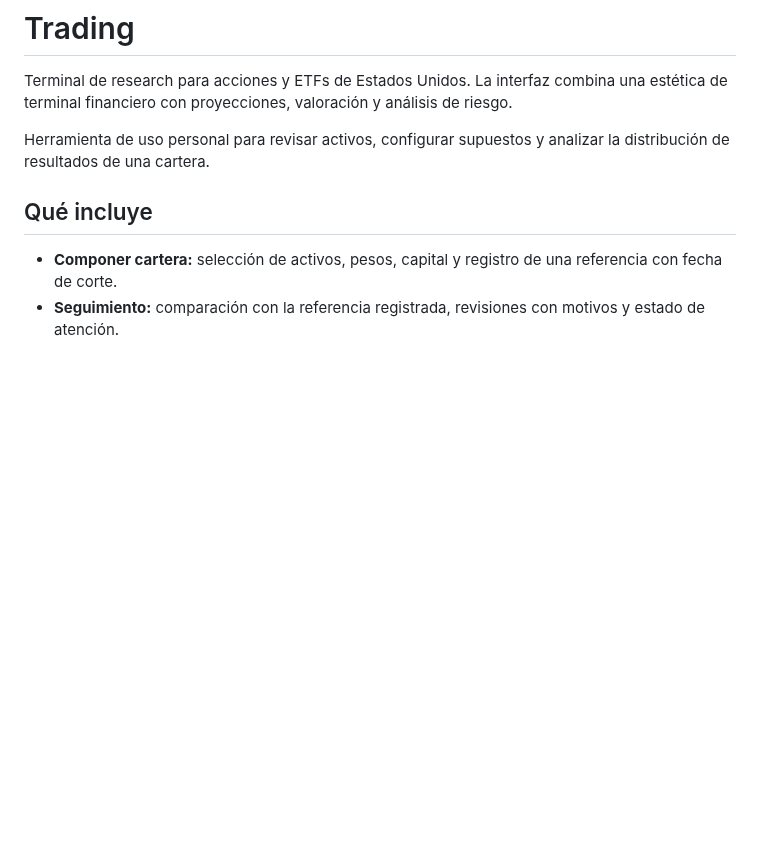
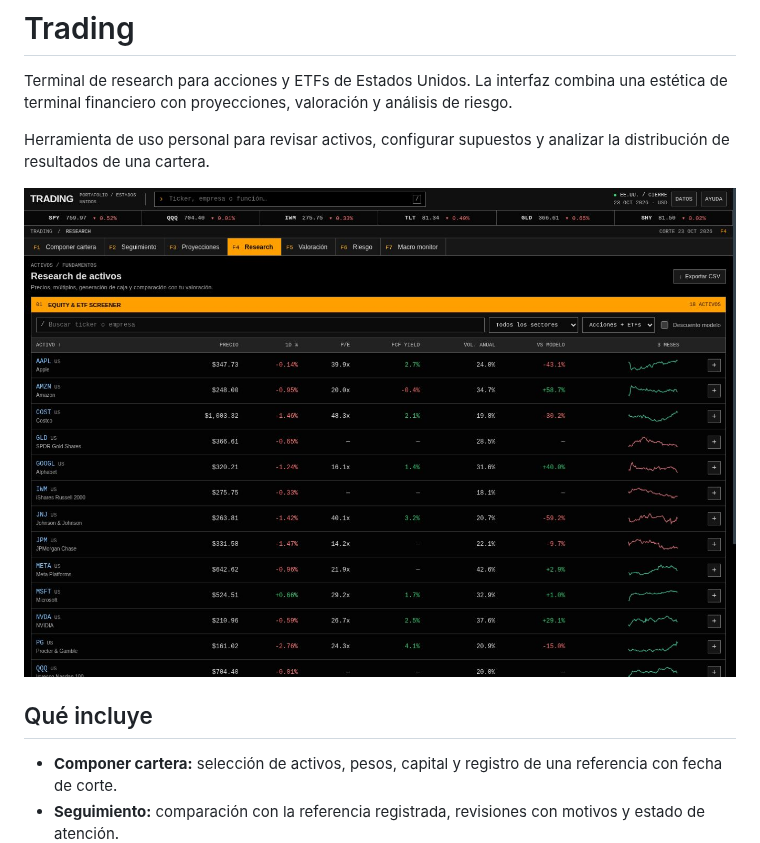
Before and after one commit to Hardnyx/Trading, a Markdown page: README.md, the part around the change. Drawn GitHub-style; pictures changed too: docs/terminal.jpg (added); blank space fills up the shorter version.

Commit message:
docs: add research terminal screenshot

```diff
--- a/README.md
+++ b/README.md
@@ -3,6 +3,8 @@
 Terminal de research para acciones y ETFs de Estados Unidos. La interfaz combina una estética de terminal financiero con proyecciones, valoración y análisis de riesgo.
 
 Herramienta de uso personal para revisar activos, configurar supuestos y analizar la distribución de resultados de una cartera.
+
+![Pantalla de research](docs/terminal.jpg)
 
 ## Qué incluye
 
```
